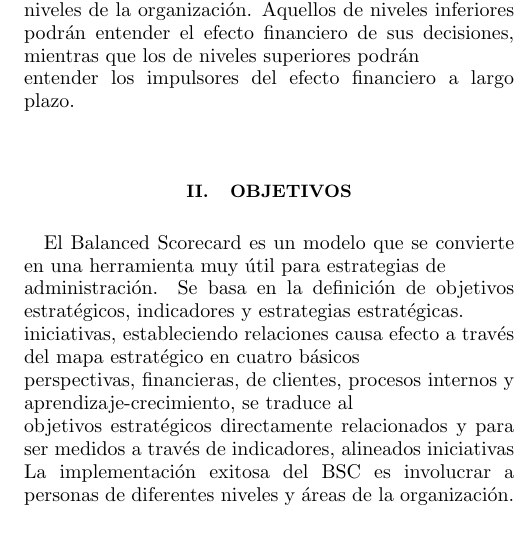
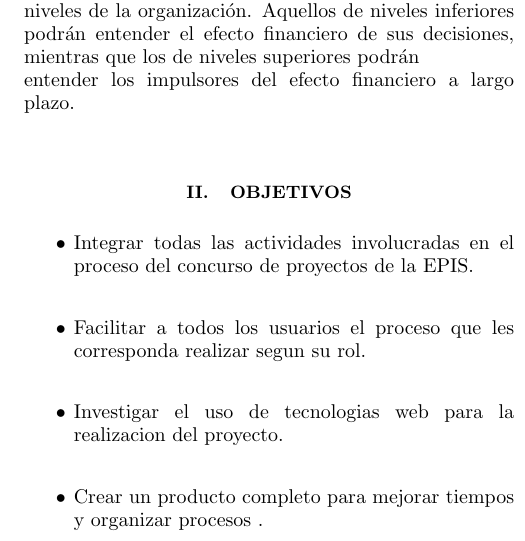
Before and after one commit to andrucar25/Paper-SGCProyectos, a LaTeX paper (Paper-SGCProyectos/TrabajoEncargado3.tex): part of one column of page 1 of 6, cut so that both start at the same text. Compiled offline with pdfLaTeX.

Commit message:
Update TrabajoEncargado3.tex

```diff
--- a/Paper-SGCProyectos/TrabajoEncargado3.tex
+++ b/Paper-SGCProyectos/TrabajoEncargado3.tex
@@ -57,13 +57,12 @@
 
 %-----------------------------------------------------------------
 \section {Objetivos}
-
-El Balanced Scorecard es un modelo que se convierte en una herramienta muy útil para estrategias de\\
-administración. Se basa en la definición de objetivos estratégicos, indicadores y estrategias estratégicas.\\
-iniciativas, estableciendo relaciones causa efecto a través del mapa estratégico en cuatro básicos\\
-perspectivas, financieras, de clientes, procesos internos y aprendizaje-crecimiento, se traduce al\\
-objetivos estratégicos directamente relacionados y para ser medidos a través de indicadores, alineados iniciativas\\
-La implementación exitosa del BSC es involucrar a personas de diferentes niveles y áreas de la organización.\\
+\begin{itemize}
+\item Integrar todas las actividades involucradas en el proceso del concurso de proyectos de la EPIS. \\
+\item Facilitar a todos los usuarios el proceso que les corresponda realizar segun su rol. \\
+\item Investigar el uso de tecnologias web para la realizacion del proyecto.  \\
+\item Crear un producto completo para mejorar tiempos y organizar procesos .\\
+\end{itemize}
 
 %-----------------------------------------------------------------
 \section {Marco Teórico}
```
